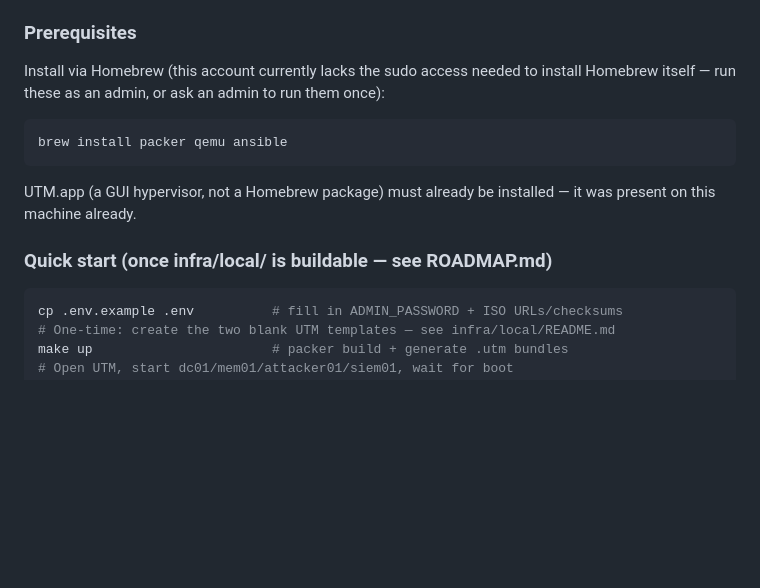
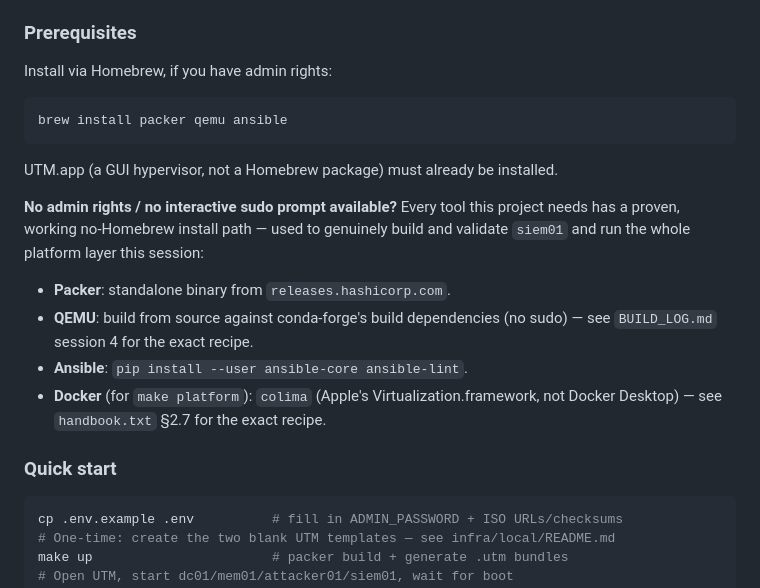
Before and after one commit to umuthancakir/Enterprise-Active-Directory-Attack-Detection-Lab, a Markdown page: README.md, the part around one of its changes. Drawn GitHub-style; blank space fills up the shorter version.

````diff
--- a/README.md
+++ b/README.md
@@ -121,18 +143,29 @@ picture, including what's automated and what isn't.
 
 ### Prerequisites
 
-Install via Homebrew (this account currently lacks the sudo access needed to
-install Homebrew itself — run these as an admin, or ask an admin to run them
-once):
+Install via Homebrew, if you have admin rights:
 
 ```bash
 brew install packer qemu ansible
 ```
 
 UTM.app (a GUI hypervisor, not a Homebrew package) must already be
-installed — it was present on this machine already.
+installed.
 
-### Quick start (once infra/local/ is buildable — see ROADMAP.md)
+**No admin rights / no interactive sudo prompt available?** Every tool
+this project needs has a proven, working no-Homebrew install path — used
+to genuinely build and validate `siem01` and run the whole platform
+layer this session:
+
+- **Packer**: standalone binary from `releases.hashicorp.com`.
+- **QEMU**: build from source against conda-forge's build dependencies
+  (no sudo) — see `BUILD_LOG.md` session 4 for the exact recipe.
+- **Ansible**: `pip install --user ansible-core ansible-lint`.
+- **Docker** (for `make platform`): `colima` (Apple's
+  Virtualization.framework, not Docker Desktop) — see `handbook.txt`
+  §2.7 for the exact recipe.
+
+### Quick start
 
 ```bash
 cp .env.example .env          # fill in ADMIN_PASSWORD + ISO URLs/checksums
````
Also changed, not shown: other parts of README.md (+22 -0 lines).
